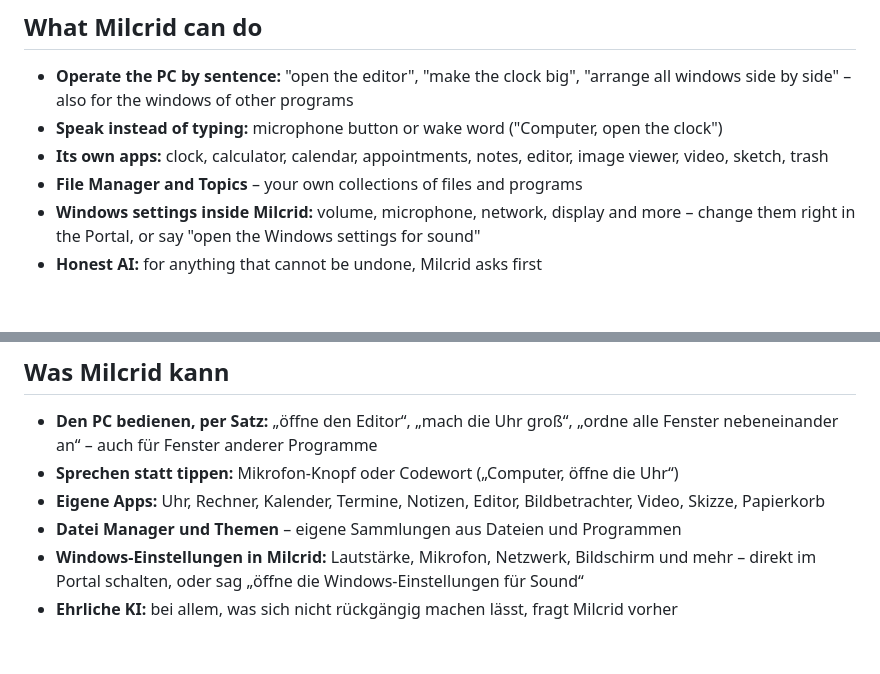
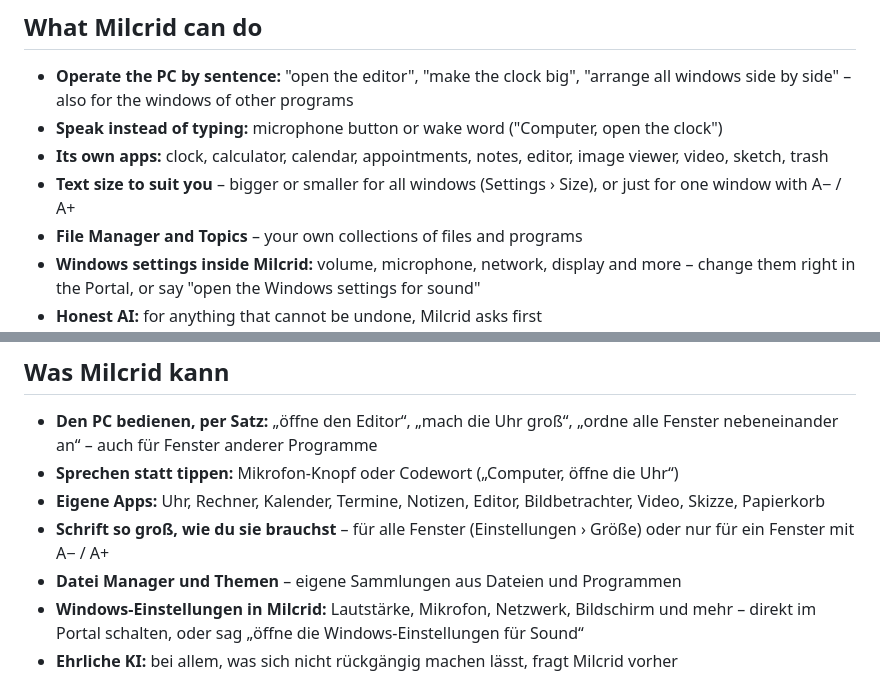
Before and after one commit to kdshpger-png/Milcrid, a Markdown page: README.md, 2 parts joined by grey strips. GitHub-like rendering; blank space fills up the shorter version.

Commit message:
README: text size (all windows or one window) in 'What Milcrid can do', English and German

```diff
--- a/README.md
+++ b/README.md
@@ -43,6 +43,7 @@ The step-by-step guide: **[INSTALL-WINDOWS.md](INSTALL-WINDOWS.md)**.
   also for the windows of other programs
 - **Speak instead of typing:** microphone button or wake word ("Computer, open the clock")
 - **Its own apps:** clock, calculator, calendar, appointments, notes, editor, image viewer, video, sketch, trash
+- **Text size to suit you** – bigger or smaller for all windows (Settings › Size), or just for one window with A− / A+
 - **File Manager and Topics** – your own collections of files and programs
 - **Windows settings inside Milcrid:** volume, microphone, network, display and more – change them right in the
   Portal, or say "open the Windows settings for sound"
@@ -125,6 +126,7 @@ Die Anleitung Schritt für Schritt: **[INSTALL-WINDOWS.md](INSTALL-WINDOWS.md)**
   auch für Fenster anderer Programme
 - **Sprechen statt tippen:** Mikrofon-Knopf oder Codewort („Computer, öffne die Uhr“)
 - **Eigene Apps:** Uhr, Rechner, Kalender, Termine, Notizen, Editor, Bildbetrachter, Video, Skizze, Papierkorb
+- **Schrift so groß, wie du sie brauchst** – für alle Fenster (Einstellungen › Größe) oder nur für ein Fenster mit A− / A+
 - **Datei Manager und Themen** – eigene Sammlungen aus Dateien und Programmen
 - **Windows-Einstellungen in Milcrid:** Lautstärke, Mikrofon, Netzwerk, Bildschirm und mehr – direkt im Portal
   schalten, oder sag „öffne die Windows-Einstellungen für Sound“
```
